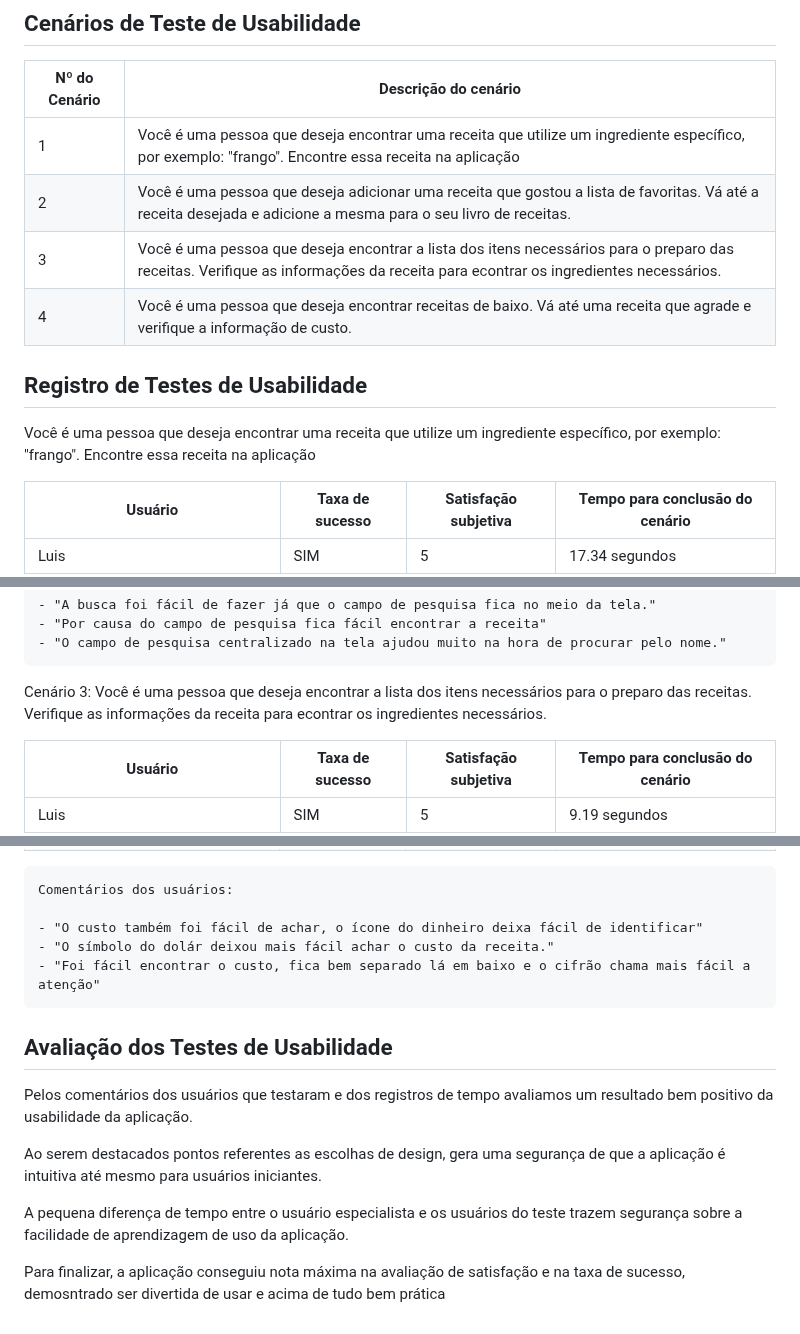
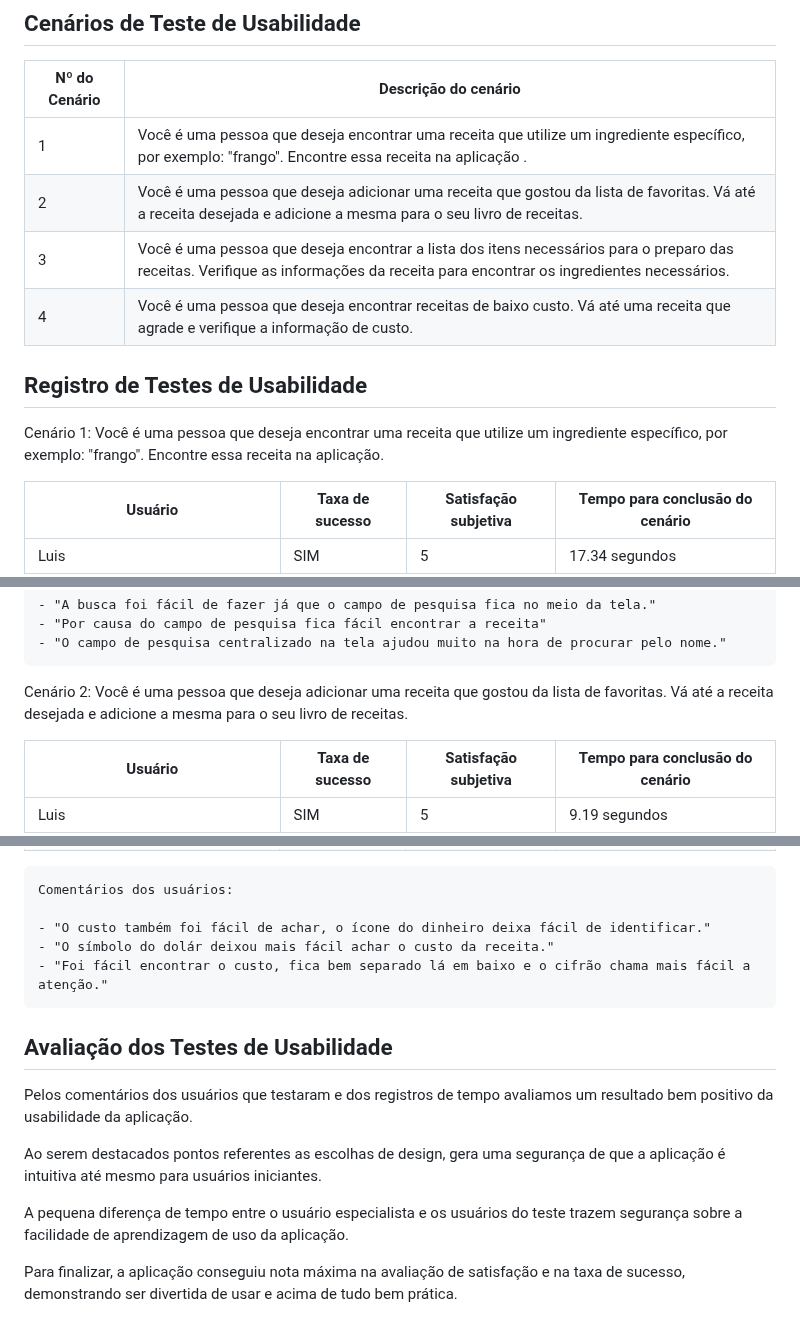
Before and after one commit to ICEI-PUC-Minas-PMV-SI/pmv-si-2023-2-pe1-t1-gastrocode-pmv, a Markdown page: docs/tests.md, 3 parts joined by grey strips. GitHub-like rendering.

```diff
--- a/docs/tests.md
+++ b/docs/tests.md
@@ -177,16 +177,16 @@ Objetivando respeitar as diretrizes da Lei Geral de Proteção de Dados, as info
 
 | Nº do Cenário | Descrição do cenário |
 |---------------|----------------------|
-| 1             | Você é uma pessoa que deseja encontrar uma receita que utilize um ingrediente específico, por exemplo: "frango". Encontre essa receita na aplicação  |
-| 2             | Você é uma pessoa que deseja adicionar uma receita que gostou a lista de favoritas. Vá até a receita desejada e adicione a mesma para o seu livro de receitas.   |
-| 3             | Você é uma pessoa que deseja encontrar a lista dos itens necessários para o preparo das receitas. Verifique as informações da receita para econtrar os ingredientes necessários.   |
-| 4             | Você é uma pessoa que deseja encontrar receitas de baixo. Vá até uma receita que agrade e verifique a informação de custo.   |
+| 1             | Você é uma pessoa que deseja encontrar uma receita que utilize um ingrediente específico, por exemplo: "frango". Encontre essa receita na aplicação . |
+| 2             | Você é uma pessoa que deseja adicionar uma receita que gostou da lista de favoritas. Vá até a receita desejada e adicione a mesma para o seu livro de receitas.   |
+| 3             | Você é uma pessoa que deseja encontrar a lista dos itens necessários para o preparo das receitas. Verifique as informações da receita para encontrar os ingredientes necessários.   |
+| 4             | Você é uma pessoa que deseja encontrar receitas de baixo custo. Vá até uma receita que agrade e verifique a informação de custo.   |
 
 
 
 ## Registro de Testes de Usabilidade
 
-Você é uma pessoa que deseja encontrar uma receita que utilize um ingrediente específico, por exemplo: "frango". Encontre essa receita na aplicação
+Cenário 1: Você é uma pessoa que deseja encontrar uma receita que utilize um ingrediente específico, por exemplo: "frango". Encontre essa receita na aplicação.
 
 | Usuário | Taxa de sucesso | Satisfação subjetiva | Tempo para conclusão do cenário |
 |---------|-----------------|----------------------|---------------------------------|
@@ -204,10 +204,7 @@ Você é uma pessoa que deseja encontrar uma receita que utilize um ingrediente
     - "Por causa do campo de pesquisa fica fácil encontrar a receita"
     - "O campo de pesquisa centralizado na tela ajudou muito na hora de procurar pelo nome."
 
-
-
-
-Cenário 3:  Você é uma pessoa que deseja encontrar a lista dos itens necessários para o preparo das receitas. Verifique as informações da receita para econtrar os ingredientes necessários.
+Cenário 2:  Você é uma pessoa que deseja adicionar uma receita que gostou da lista de favoritas. Vá até a receita desejada e adicione a mesma para o seu livro de receitas.
 
 | Usuário | Taxa de sucesso | Satisfação subjetiva | Tempo para conclusão do cenário |
 |---------|-----------------|----------------------|---------------------------------|
@@ -253,9 +254,9 @@ Cenário 3:  Você é uma pessoa que deseja encontrar a lista dos itens necessá
 
     Comentários dos usuários:
 
-    - "O custo também foi fácil de achar, o ícone do dinheiro deixa fácil de identificar"
+    - "O custo também foi fácil de achar, o ícone do dinheiro deixa fácil de identificar."
     - "O símbolo do dolár deixou mais fácil achar o custo da receita."
-    - "Foi fácil encontrar o custo, fica bem separado lá em baixo e o cifrão chama mais fácil a atenção"
+    - "Foi fácil encontrar o custo, fica bem separado lá em baixo e o cifrão chama mais fácil a atenção."
 
 
 
@@ -268,4 +269,4 @@ Ao serem destacados pontos referentes as escolhas de design, gera uma segurança
 
 A pequena diferença de tempo entre o usuário especialista e os usuários do teste trazem segurança sobre a facilidade de aprendizagem de uso da aplicação.
 
-Para finalizar, a aplicação conseguiu nota máxima na avaliação de satisfação e na taxa de sucesso, demosntrado ser divertida de usar e acima de tudo bem prática
+Para finalizar, a aplicação conseguiu nota máxima na avaliação de satisfação e na taxa de sucesso, demonstrando ser divertida de usar e acima de tudo bem prática.
```
Also changed, not shown: other parts of docs/tests.md (+23 -19 lines).
